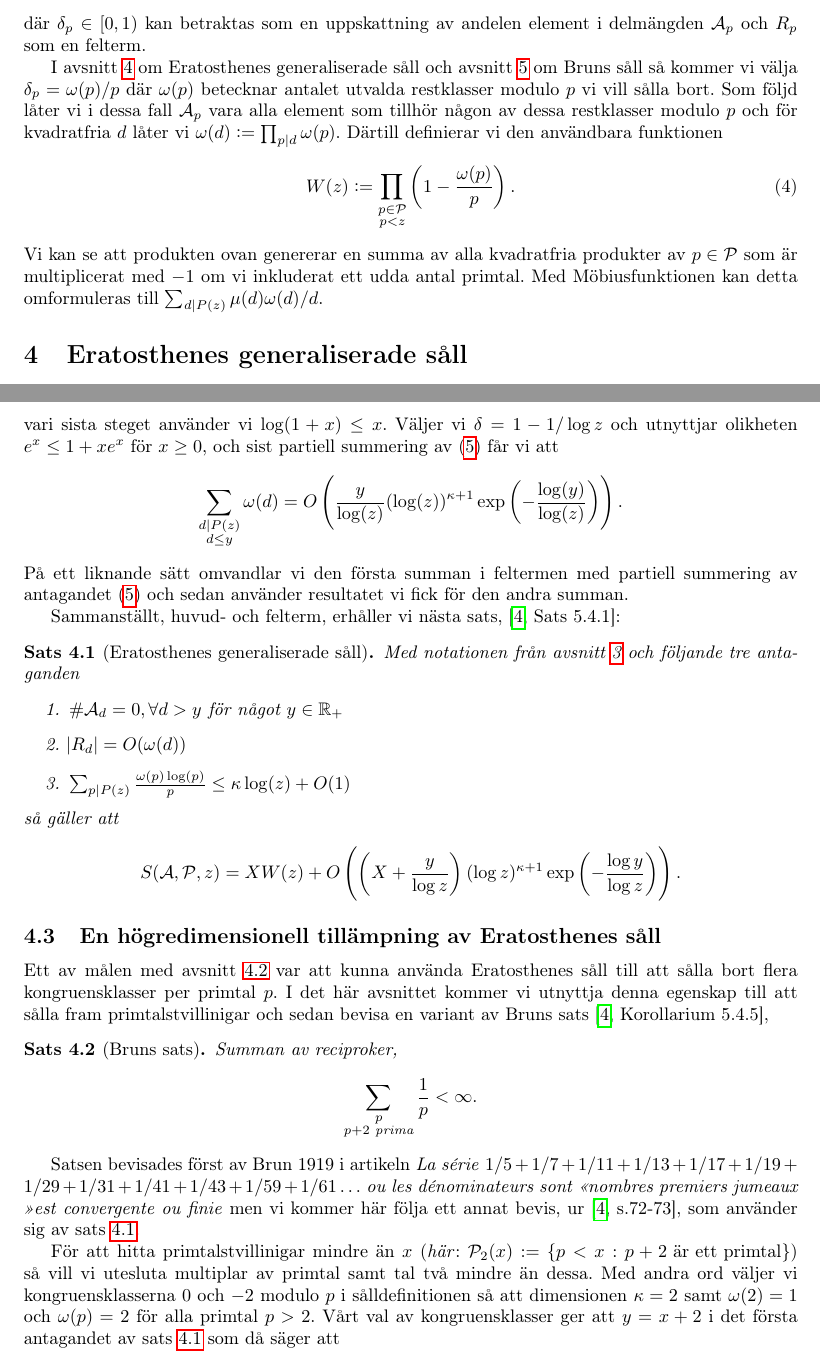
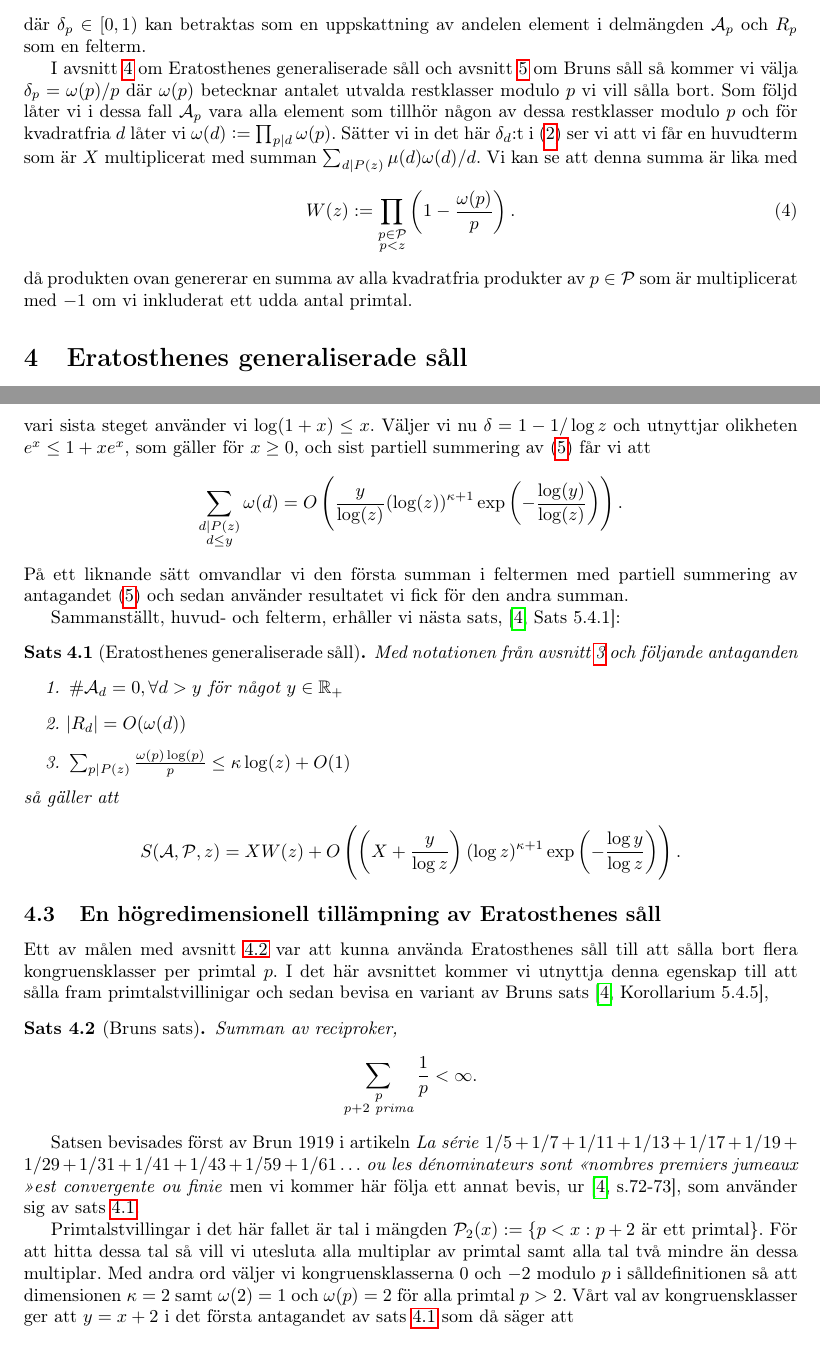
Before and after one commit to ElComadore/Matematiska-S-ll, a LaTeX paper (main.tex, which reads erik/eratosthenes.tex, erik/sallproblemet.tex): two parts of pages 12 and 14 of 39, joined at a grey line, cut so that both start at the same text. Compiled offline with pdfLaTeX.

Commit message:
Mostly changes to section 3 and 4

```diff
--- a/erik/eratosthenes.tex
+++ b/erik/eratosthenes.tex
@@ -65,7 +57,7 @@ för alla \(\delta > 0\). Eftersom \(\omega(d) / d^\delta\) är multiplikativ s
     \exp \Bigg(\delta \log y + \sum_{p \divides P(z)} \log\Big(1 + \frac{\omega(p)}{p^\delta} \Big) \Bigg) \leq
     \exp \Bigg(\delta \log y + \sum_{p \divides P(z)} \frac{\omega(p)}{p^\delta} \Bigg)
 \end{align*}
-vari sista steget använder vi \(\log(1 + x) \leq x\). Väljer vi \(\delta = 1 - 1/\log z\) och utnyttjar olikheten \(e^x \leq 1 + x e^x\) för $x \geq 0$, och sist partiell summering av (\ref{dimension}) får vi att
+vari sista steget använder vi \(\log(1 + x) \leq x\). Väljer vi nu \(\delta = 1 - 1/\log z\) och utnyttjar olikheten \(e^x \leq 1 + x e^x\), som gäller för $x \geq 0$, och sist partiell summering av (\ref{dimension}) får vi att
 \begin{align*}
     \sum_{\substack{d \divides P(z)  \\ d \leq y}} \omega(d) = O\left( \frac{y}{\log(z)} (\log(z))^{\kappa + 1} \exp{\left(- \frac{\log(y)}{\log(z)} \right)} \right).
 \end{align*}
@@ -74,7 +66,7 @@ På ett liknande sätt omvandlar vi den första summan i feltermen med partiell
 Sammanställt, huvud- och felterm, erhåller vi nästa sats, \cite[Sats 5.4.1]{cojocarumurty}:
 
 \begin{theorem}[Eratosthenes generaliserade såll]\label{thm:EratosthenesSieve}
-Med notationen från avsnitt \ref{sallproblemet} och följande tre antaganden
+Med notationen från avsnitt \ref{sallproblemet} och följande antaganden
 \begin{enumerate}
     \item \(\card{\A_d} = 0, \forall d > y\) för något \(y \in \mathbb{R}_+\)
     \item \(\abs{R_d} = O(\omega(d))\)
@@ -97,7 +89,7 @@ Ett av målen med avsnitt \ref{eratosthenes.gen.såll} var att kunna använda Er
 \end{theorem}
 Satsen bevisades först av Brun 1919 i artikeln \textit{La série} \(1/5 + 1/7 + 1/11 + 1/13 + 1/17 + 1/19 + 1/29 + 1/31 + 1/41 + 1/43 + 1/59 + 1/61 \dots\) \textit{ou les dénominateurs sont \guillemotleft nombres premiers jumeaux \guillemotright est convergente ou finie} men vi kommer här följa ett annat bevis, ur \cite[s.72-73]{cojocarumurty}, som använder sig av sats \ref{thm:EratosthenesSieve}.
 
-För att hitta primtalstvillinigar mindre än $x$ (\textit{här}: \( \P_2(x) := \{p < x : p + 2 \text{ är ett primtal}\}\)) så vill vi utesluta multiplar av primtal samt tal två mindre än dessa. Med andra ord väljer vi kongruensklasserna $0$ och $-2$ modulo $p$ i sålldefinitionen så att dimensionen \(\kappa = 2\) samt \(\omega(2) = 1\) och \(\omega(p) = 2\) för alla primtal $p > 2$. Vårt val av kongruensklasser ger att \(y = x + 2\) i det första antagandet av sats \ref{thm:EratosthenesSieve} som då säger att
+Primtalstvillingar i det här fallet är tal i mängden \(\P_2(x) := \{p < x : p + 2 \text{ är ett primtal}\}\). För att hitta dessa tal så vill vi utesluta alla multiplar av primtal samt alla tal två mindre än dessa multiplar. Med andra ord väljer vi kongruensklasserna $0$ och $-2$ modulo $p$ i sålldefinitionen så att dimensionen \(\kappa = 2\) samt \(\omega(2) = 1\) och \(\omega(p) = 2\) för alla primtal $p > 2$. Vårt val av kongruensklasser ger att \(y = x + 2\) i det första antagandet av sats \ref{thm:EratosthenesSieve} som då säger att
 \begin{align*}
     \card{\P_2(x)} \leq \pi(z) + \S{A}{P}{z} \leq z + x W(z) + O\Big(x (\log x)^3 \exp \Big( - \frac{\log x}{\log z} \Big) \Big).
 \end{align*}
--- a/erik/sallproblemet.tex
+++ b/erik/sallproblemet.tex
@@ -13,10 +13,10 @@ Ett gemensamt drag hos de matematiska sållen diskuterade nedan är att låta \(
 \end{align}
 där \(\delta_p \in [0, 1)\) kan betraktas som en uppskattning av andelen element i delmängden \(\A_p\) och \(R_p\) som en felterm. % För \(p \neq q\) låter vi \(\delta_{pq} = \delta_p \delta_q\) så att \(\card{\A_{pq}} = \delta_p \delta_q X + R_{pq}\) och utvidgat för ett kvadratfritt tal \(d = p_1 \cdot ... \cdot p_n\) låter vi \(\delta_{d} = \delta_{p_1} \cdot ... \cdot \delta_{p_n}\).
 
-I avsnitt \ref{Eratosthenes} om Eratosthenes generaliserade såll och avsnitt \ref{brun} om Bruns såll så kommer vi välja \(\delta_p = \omega(p) / p\) där \(\omega(p)\) betecknar antalet utvalda restklasser modulo \(p\) vi vill sålla bort. Som följd låter vi i dessa fall \(\A_p\) vara alla element som tillhör någon av dessa restklasser modulo $p$ och för kvadratfria $d$ låter vi \(\omega(d) := \prod_{p \divides d} \omega(p)\). Därtill definierar vi den användbara funktionen
+I avsnitt \ref{Eratosthenes} om Eratosthenes generaliserade såll och avsnitt \ref{brun} om Bruns såll så kommer vi välja \(\delta_p = \omega(p) / p\) där \(\omega(p)\) betecknar antalet utvalda restklasser modulo \(p\) vi vill sålla bort. Som följd låter vi i dessa fall \(\A_p\) vara alla element som tillhör någon av dessa restklasser modulo $p$ och för kvadratfria $d$ låter vi \(\omega(d) := \prod_{p \divides d} \omega(p)\).  Sätter vi in det här $\delta_d$:t i (\ref{inclusionexclusion}) ser vi att vi får en huvudterm som är $X$ multiplicerat med summan \(\sum_{d \divides P(z)} \mu(d) \omega(d)/d\). Vi kan se att denna summa är lika med
 \begin{align} \label{Wfunc}
     W(z) := \prod_{\substack{p \in \P \\ p < z}}\left(1 - \frac{\omega(p)}{p}\right).
 \end{align}
-Vi kan se att produkten ovan genererar en summa av alla kvadratfria produkter av \(p \in \P\) som är multiplicerat med $-1$ om vi inkluderat ett udda antal primtal. Med Möbiusfunktionen kan detta omformuleras till \(\sum_{d \divides P(z)} \mu(d) \omega(d)/d\).
+då produkten ovan genererar en summa av alla kvadratfria produkter av \(p \in \P\) som är multiplicerat med $-1$ om vi inkluderat ett udda antal primtal.
 
 % Alt. säga omega(d) helt multiplikativ
```
Also changed, not shown: erik/algoritmteori.tex (+1 -1 lines), erik/eratosthenes.tex (21 more changed lines).
